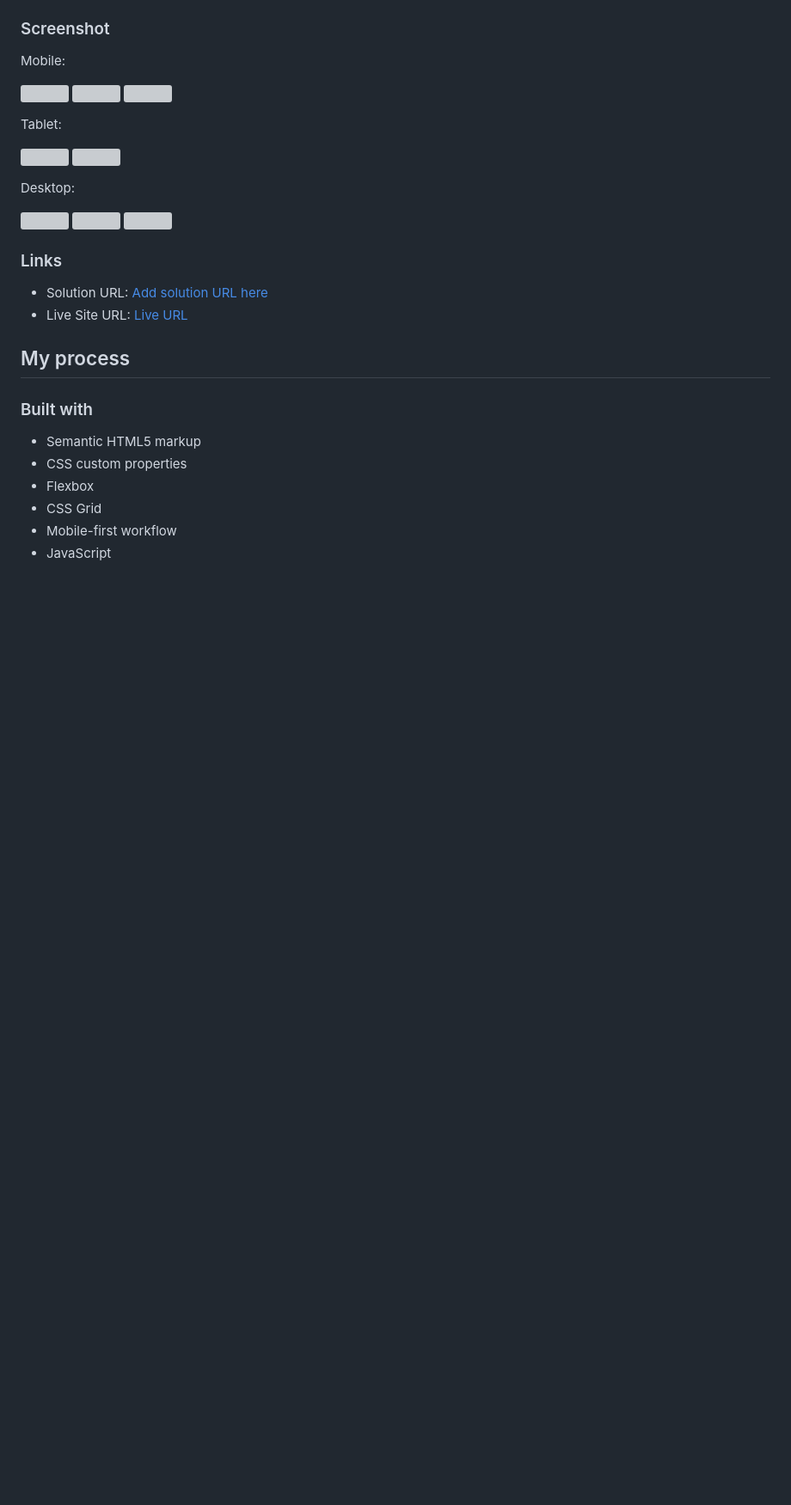
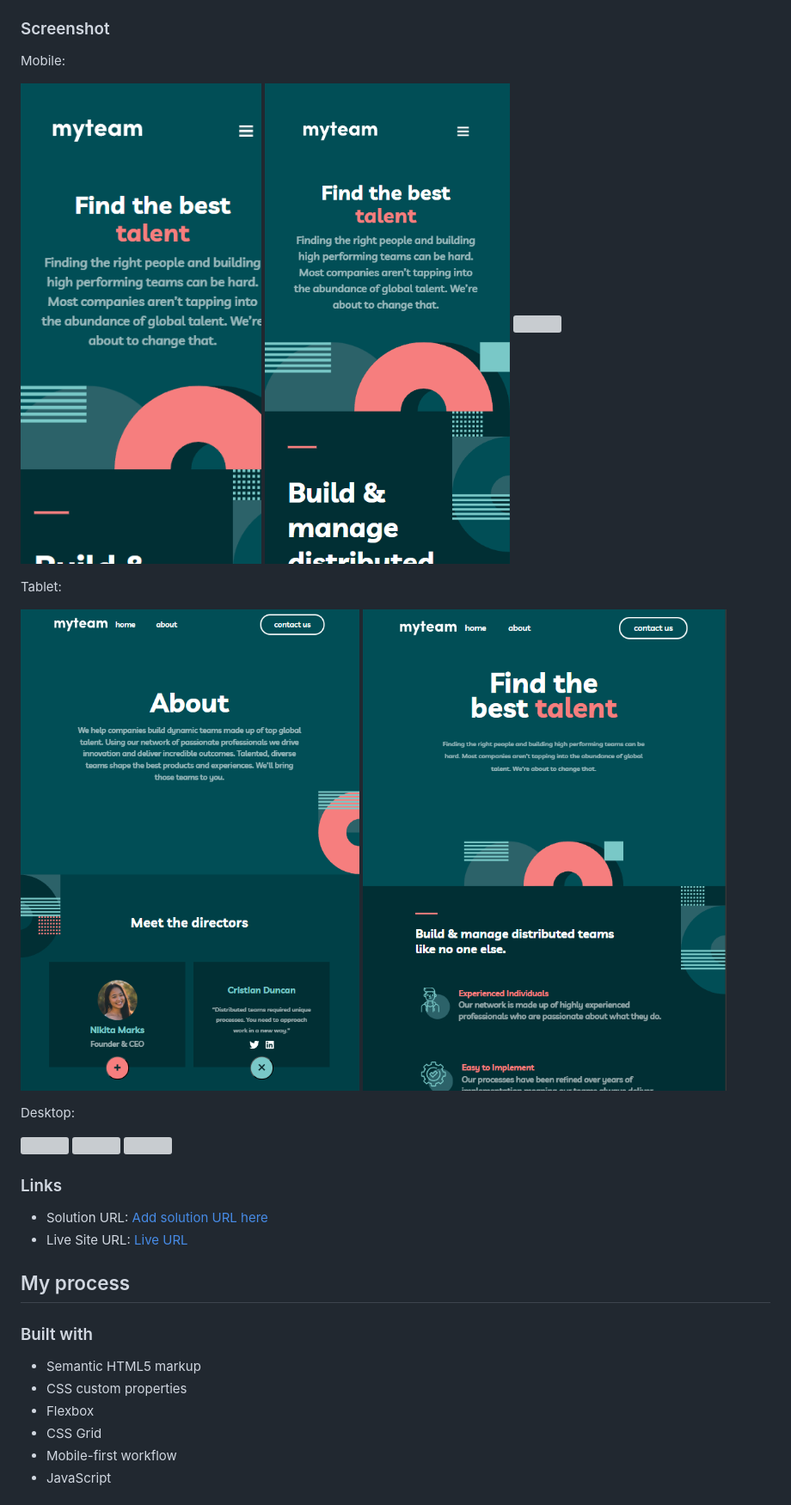
Before and after one commit to R3sty/myteam-multipage-website, a Markdown page: README.md, the part around one of its changes. Shown at 86% size. Drawn GitHub-style; blank space fills up the shorter version; grey boxes are pictures that could not be loaded.

Commit message:
Updated the file name for the screenshot

```diff
--- a/README.md
+++ b/README.md
@@ -31,14 +31,14 @@ Users should be able to:
 
 Mobile:
 
-![](./starter-code/assets/screenshots/MScreenshot%202026-02-28%20133540.png)
-![](./starter-code/assets/screenshots/MScreenshot%202026-02-28%20133555.png)
-![](./starter-code/assets/screenshots/MScreenshot%202026-02-28%20133613.png)
+![](./assets/screenshots/MScreenshot%202026-02-28%20133540.png)
+![](./assets/screenshots/MScreenshot%202026-02-28%20133555.png)
+![](./assets/screenshots/MScreenshot%202026-02-28%20133613.png)
 
 Tablet:
 
-![](./starter-code/assets/screenshots/TScreenshot%202026-02-28%20133714.png)
-![](./starter-code/assets/screenshots/TScreenshot%202026-02-28%20133736.png)
+![](./assets/screenshots/TScreenshot%202026-02-28%20133714.png)
+![](./assets/screenshots/TScreenshot%202026-02-28%20133736.png)
 
 Desktop:
 
```
Also changed, not shown: other parts of README.md (+3 -3 lines).
